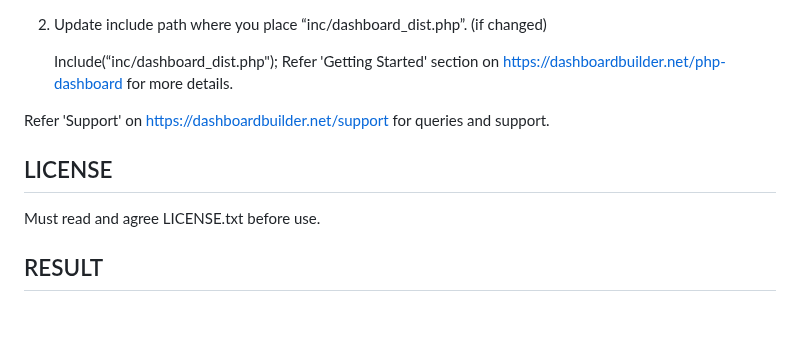
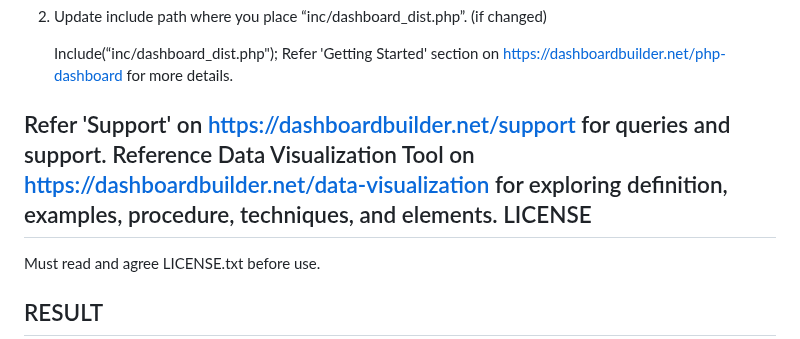
Before and after one commit to DashboardBuilder/dashboardbuilder.net, a Markdown page: README.md, the part around the change. GitHub-like rendering; blank space fills up the shorter version.

```diff
--- a/README.md
+++ b/README.md
@@ -46,7 +46,7 @@ INTEGRATION
 Refer 'Getting Started' section on https://dashboardbuilder.net/php-dashboard for more details.
 
 Refer 'Support' on https://dashboardbuilder.net/support for queries and support.
-
+Reference  Data Visualization Tool on https://dashboardbuilder.net/data-visualization for exploring definition, examples, procedure, techniques, and elements.
 LICENSE
 -------
 Must read and agree LICENSE.txt before use.
```
